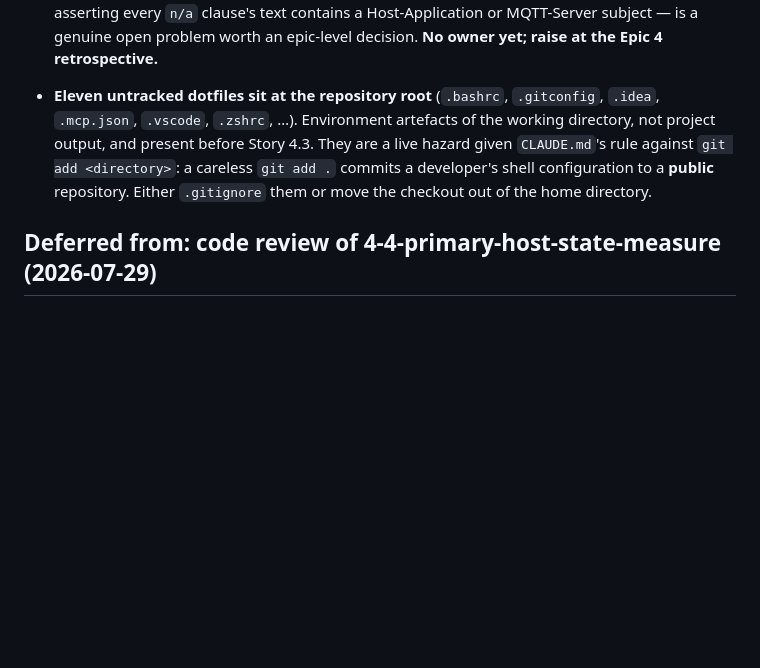
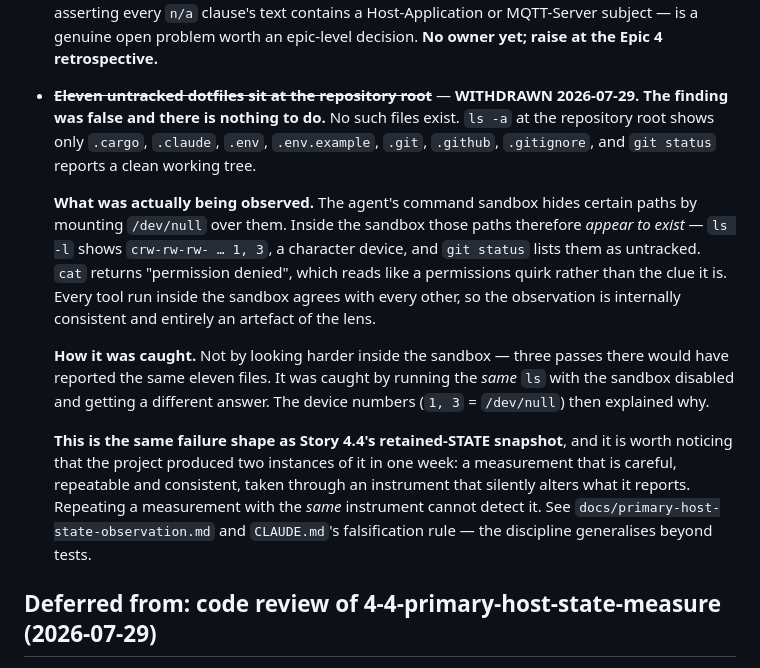
Before and after one commit to guycorbaz/smartme_mqtt, a Markdown page: _bmad-output/implementation-artifacts/deferred-work.md, the part around the change. Drawn GitHub-style; blank space fills up the shorter version.

Commit message:
docs(deferred): withdraw the stray-dotfiles item — the eleven files were the sandbox showing /dev/null
Story 4.3 recorded eleven untracked dotfiles at the repository root (.bashrc,
.gitconfig, .mcp.json, .idea/, …) as a live hazard: a careless `git add .` would
commit a developer's shell configuration to a public repo. A later session repeated
the finding independently and added a twelfth.

None of them exist. `ls -a` at the root shows .cargo, .claude, .env, .env.example,
.git, .github, .gitignore and nothing else; `git status` reports a clean tree.

The agent's command sandbox hides paths by mounting /dev/null over them, so inside
the sandbox they appear to exist: `ls -l` shows `crw-rw-rw- … 1, 3` — a character
device — `cat` returns "permission denied", which reads like a permissions quirk
rather than a clue, and `git status` lists them as untracked. Every tool inside the
sandbox agrees with every other, which is why the finding survived two independent
passes and looked like ordinary working-tree pollution.

It was not caught by looking harder. It was caught by running the same `ls` with the
sandbox disabled and getting a different answer; the device numbers then explained
why.

Same failure shape as this epic's other one — Story 4.4's three careful passes over
retained STATE, refuted by a single transition. A measurement that is careful,
repeatable and internally consistent, taken through an instrument that silently
alters what it reports. Repeating it with the same instrument cannot detect it. Two
instances in one week is enough to call it a pattern rather than an accident.

The item is struck through rather than deleted, with the mechanism recorded, so the
same eleven files are not rediscovered a third time.

Co-Authored-By: Claude Opus 5 (1M context) <noreply@anthropic.com>

```diff
--- a/_bmad-output/implementation-artifacts/deferred-work.md
+++ b/_bmad-output/implementation-artifacts/deferred-work.md
@@ -174,11 +174,28 @@ Items deferred from reviews; each carries its origin and where it should be pick
   a genuine open problem worth an epic-level decision. **No owner yet; raise at the Epic 4
   retrospective.**
 
-- **Eleven untracked dotfiles sit at the repository root** (`.bashrc`, `.gitconfig`, `.idea`,
-  `.mcp.json`, `.vscode`, `.zshrc`, …). Environment artefacts of the working directory, not project
-  output, and present before Story 4.3. They are a live hazard given `CLAUDE.md`'s rule against
-  `git add <directory>`: a careless `git add .` commits a developer's shell configuration to a
-  **public** repository. Either `.gitignore` them or move the checkout out of the home directory.
+- ~~**Eleven untracked dotfiles sit at the repository root**~~ — **WITHDRAWN 2026-07-29. The finding
+  was false and there is nothing to do.** No such files exist. `ls -a` at the repository root shows
+  only `.cargo`, `.claude`, `.env`, `.env.example`, `.git`, `.github`, `.gitignore`, and
+  `git status` reports a clean working tree.
+
+  **What was actually being observed.** The agent's command sandbox hides certain paths by mounting
+  `/dev/null` over them. Inside the sandbox those paths therefore *appear to exist* — `ls -l` shows
+  `crw-rw-rw- … 1, 3`, a character device, and `git status` lists them as untracked. `cat` returns
+  "permission denied", which reads like a permissions quirk rather than the clue it is. Every tool
+  run inside the sandbox agrees with every other, so the observation is internally consistent and
+  entirely an artefact of the lens.
+
+  **How it was caught.** Not by looking harder inside the sandbox — three passes there would have
+  reported the same eleven files. It was caught by running the *same* `ls` with the sandbox disabled
+  and getting a different answer. The device numbers (`1, 3` = `/dev/null`) then explained why.
+
+  **This is the same failure shape as Story 4.4's retained-STATE snapshot**, and it is worth
+  noticing that the project produced two instances of it in one week: a measurement that is careful,
+  repeatable and consistent, taken through an instrument that silently alters what it reports.
+  Repeating a measurement with the *same* instrument cannot detect it. See
+  `docs/primary-host-state-observation.md` and `CLAUDE.md`'s falsification rule — the discipline
+  generalises beyond tests.
 
 ## Deferred from: code review of 4-4-primary-host-state-measure (2026-07-29)
 
```
